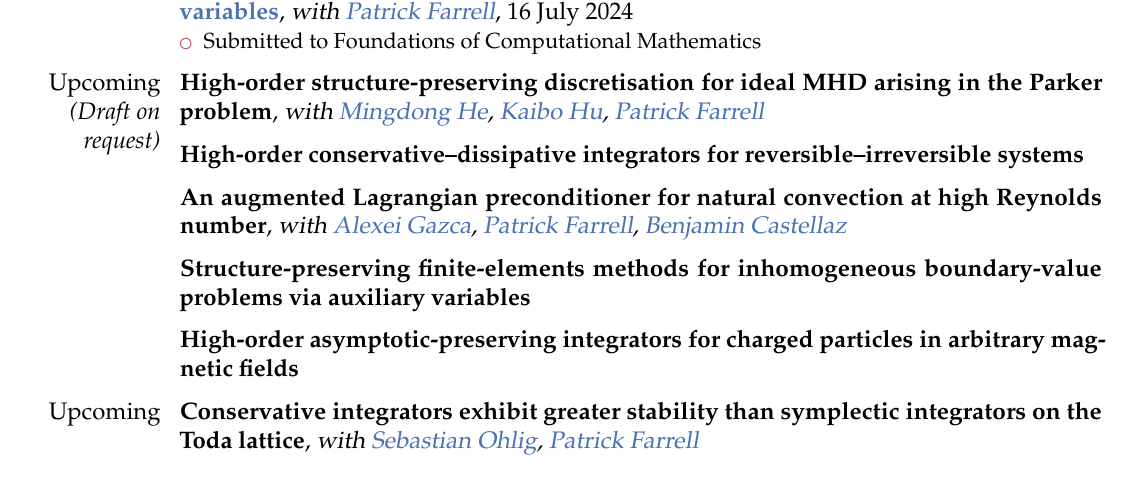
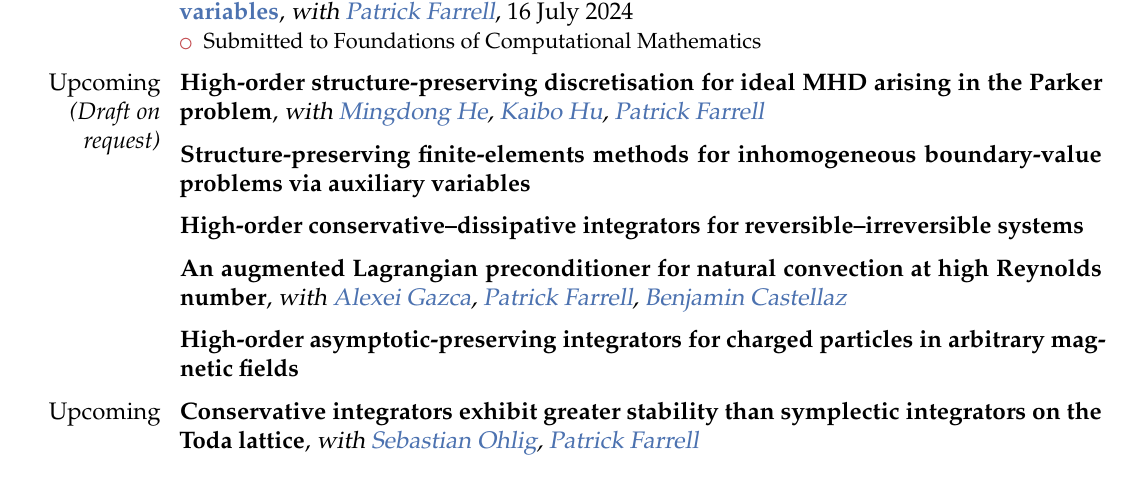
Before and after one commit to BorisAndrews/BorisAndrews.github.io, a LaTeX CV (assets/pdf/cv.tex): part of page 1 of 2, cut so that both start at the same text. Compiled offline with pdfLaTeX.

Commit message:
Re-ordered publications

```diff
--- a/assets/pdf/cv.tex
+++ b/assets/pdf/cv.tex
@@ -109,15 +109,15 @@
 
 \vspace{-4mm}
 
+\cventry{}{Structure-preserving finite-elements methods for inhomogeneous boundary-value problems via auxiliary variables}{}{}{}{}
+
+\vspace{1mm}
+
 \cventry{}{High-order conservative--dissipative integrators for reversible--irreversible systems}{}{}{}{}
 
 \vspace{1mm}
 
 \cventry{}{An augmented Lagrangian preconditioner for natural convection at high Reynolds number}{with \href{https://gazcaorozco.github.io/home/}{Alexei Gazca}, \href{https://pefarrell.org/}{Patrick Farrell}, \href{https://www.linkedin.com/in/benjamin-castellaz-242629210/}{Benjamin Castellaz}}{}{}{}
-
-\vspace{1mm}
-
-\cventry{}{Structure-preserving finite-elements methods for inhomogeneous boundary-value problems via auxiliary variables}{}{}{}{}
 
 \vspace{1mm}
 
```
Also changed, not shown: assets/pdf/cv.pdf.
